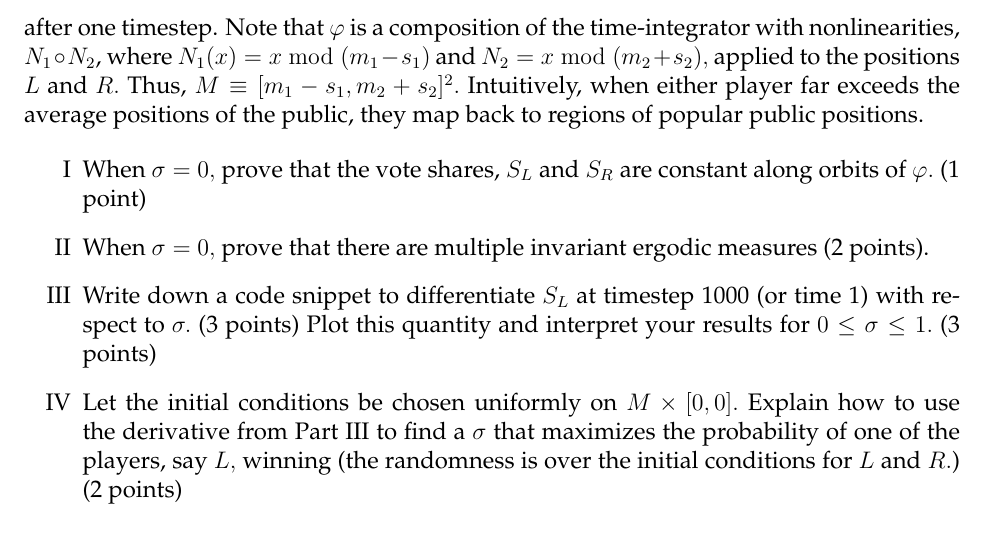
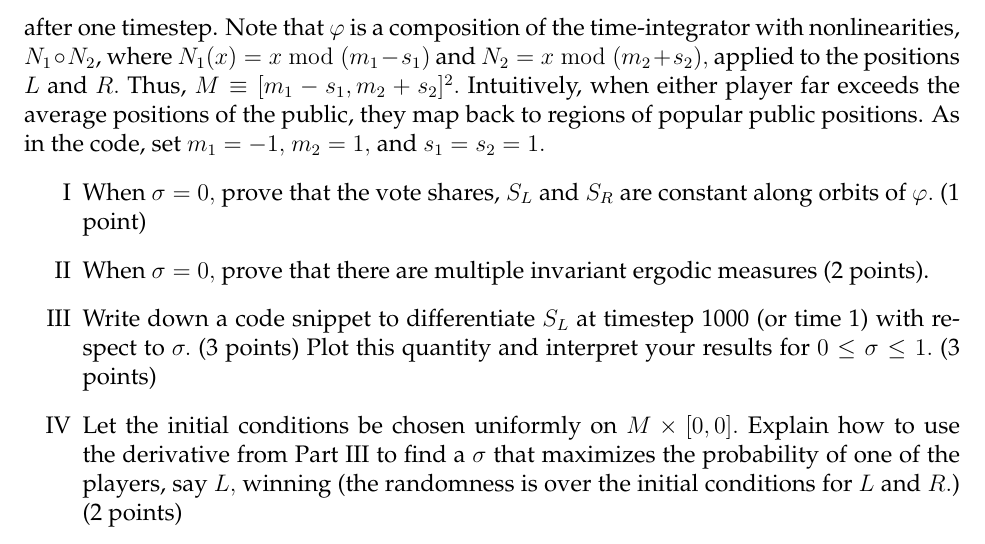
Before and after one commit to ni-sha-c/Foundations-of-computational-dynamics, a LaTeX problem sheet (source/homework5.tex): part of page 2 of 2, cut so that both start at the same text. Compiled offline with pdfLaTeX.

Commit message:
add values of parameters

```diff
--- a/source/homework5.tex
+++ b/source/homework5.tex
@@ -69,7 +69,7 @@ Our dynamical system, $\varphi: M \to M,$ will be a non-Markovian map that time-
 That is, $[L,R] \to \varphi([L, R])$ is the numerical solution using the above scheme (defined in \verb+step+) with initial condition $[L, R, v_L, v_R]$, for some fixed $v_L, v_R,$ after one timestep.
 Note that $\varphi$ is a composition of the time-integrator with nonlinearities, $N_1 \circ N_2$, where $N_1(x) = x \;{\rm mod}\; (m_1 - s_1)$ and $N_2 = x \;{\rm mod}\; (m_2 + s_2),$ applied to the positions
 $L$ and $R.$ Thus, $M \equiv [m_1-s_1, m_2+s_2]^2.$ Intuitively, when either player far exceeds the average positions of the public, they map back to regions of popular public positions.
-
+As in the code, set $m_1=-1,$ $m_2=1,$ and $s_1 = s_2 = 1.$
 \begin{enumerate}
 	\item[I] When $\sigma =0,$ prove that the vote shares, $S_L$ and $S_R$ are constant along orbits of $\varphi.$
 	 (1 point)
```
Also changed, not shown: homework/homework5.pdf.
